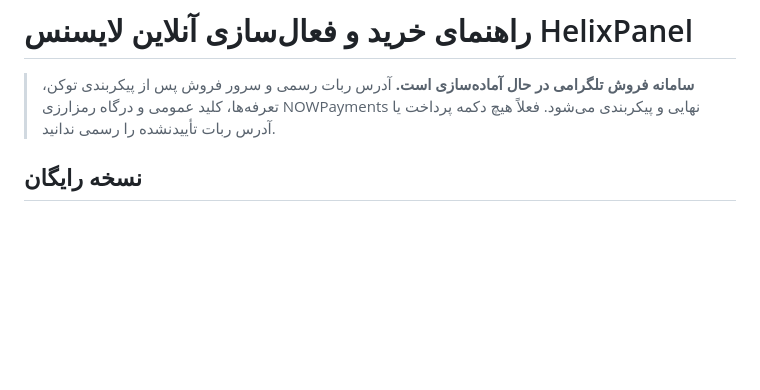
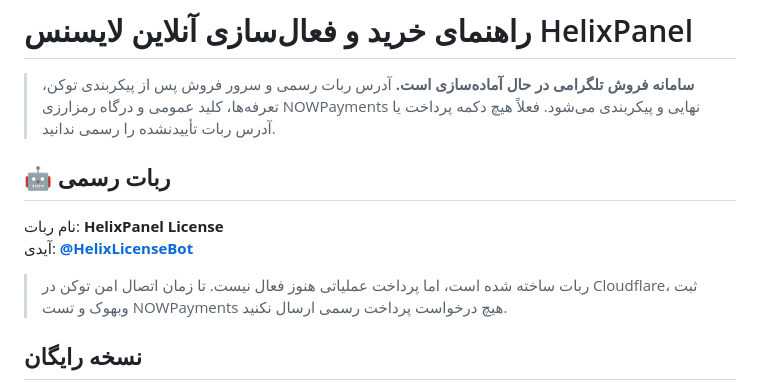
Before and after one commit to hazhanhasani/HelixPanel-pro, a Markdown page: docs/BUY_LICENSE.fa.md, the part around the change. Rendered like a GitHub page; blank space fills up the shorter version.

Commit message:
docs(license): publish official @HelixLicenseBot entry point with prelaunch warning

```diff
--- a/docs/BUY_LICENSE.fa.md
+++ b/docs/BUY_LICENSE.fa.md
@@ -1,6 +1,13 @@
 # راهنمای خرید و فعال‌سازی آنلاین لایسنس HelixPanel
 
 > **سامانه فروش تلگرامی در حال آماده‌سازی است.** آدرس ربات رسمی و سرور فروش پس از پیکربندی توکن، تعرفه‌ها، کلید عمومی و درگاه رمزارزی NOWPayments نهایی و پیکربندی می‌شود. فعلاً هیچ دکمه پرداخت یا آدرس ربات تأییدنشده را رسمی ندانید.
+
+## 🤖 ربات رسمی
+
+نام ربات: **HelixPanel License**
+آیدی: **[@HelixLicenseBot](https://t.me/HelixLicenseBot)**
+
+> ربات ساخته شده است، اما پرداخت عملیاتی هنوز فعال نیست. تا زمان اتصال امن توکن در Cloudflare، ثبت وبهوک و تست NOWPayments هیچ درخواست پرداخت رسمی ارسال نکنید.
 
 ## نسخه رایگان
 
```
